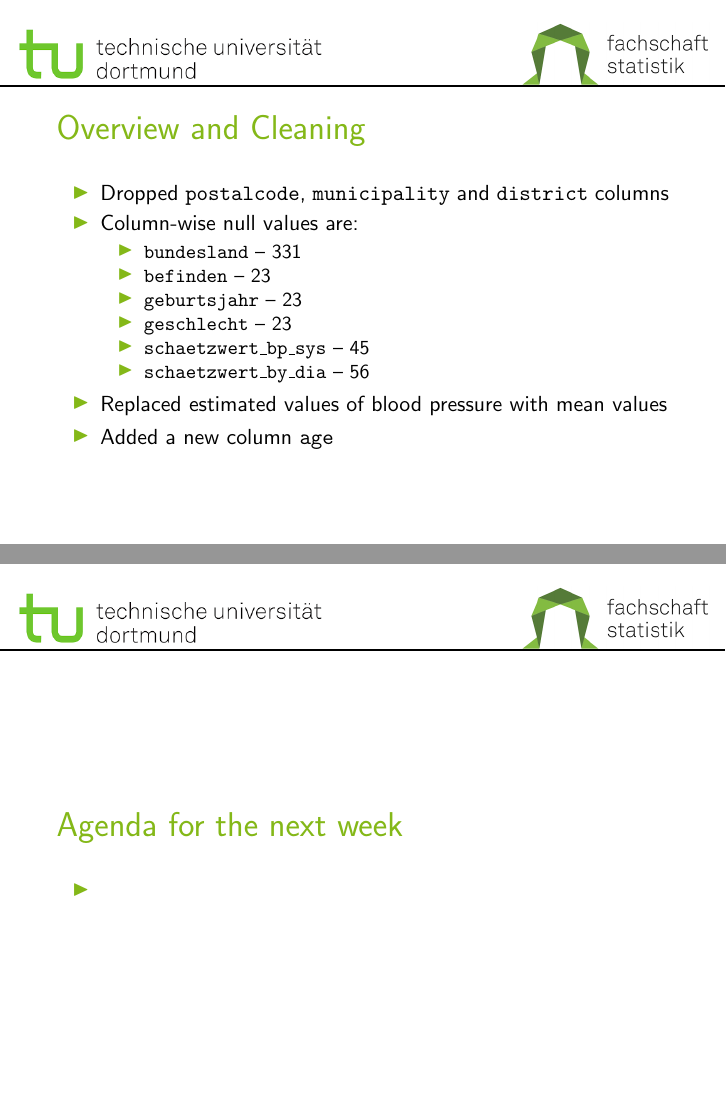
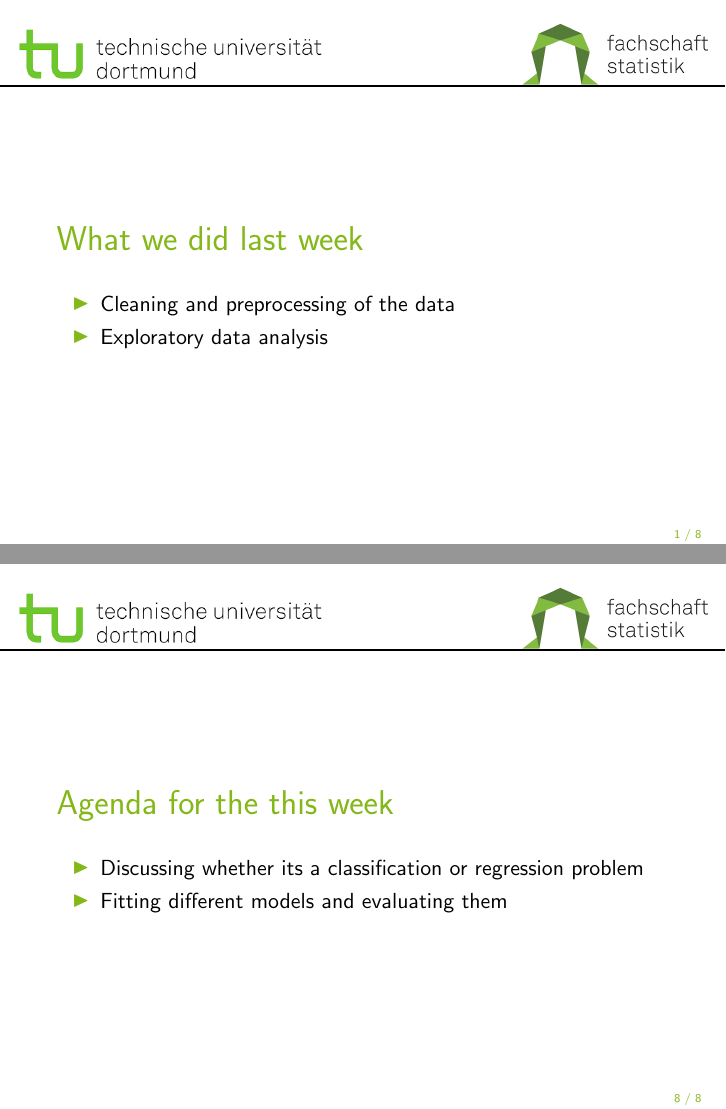
Before and after one commit to bcrohit/case-study, LaTeX slides (presentation/week1_eda.tex, which reads presentation/slides.tex): pages 2 and 8 of 8 before the commit and pages 2 and 9 of 9 after it, joined at a grey line. Compiled offline with pdfLaTeX.

Commit message:
add new slides

```diff
--- a/presentation/slides.tex
+++ b/presentation/slides.tex
@@ -19,8 +21,27 @@
 \end{flushleft}
 
 \end{frame}
+}
 
-% Add additional frames below. They will use the same header automatically.
+\begin{frame}
+
+    \vspace{0.5cm}
+
+    {\raggedright
+        {\fontsize{16}{20}\selectfont \color{tugreen} What we did last week}
+    }
+    \vspace{0.5cm}
+    {
+    \setbeamercolor{item}{fg=tugreen}
+    \begin{itemize}
+        \item Cleaning and preprocessing of the data
+        \item Exploratory data analysis
+    \end{itemize}
+
+    }
+
+\end{frame}
+
 \begin{frame}
 
     \vspace{-0.5cm}
@@ -171,13 +193,14 @@
     \vspace{0.5cm}
 
     {\raggedright
-        {\fontsize{16}{20}\selectfont \color{tugreen} Agenda for the next week}
+        {\fontsize{16}{20}\selectfont \color{tugreen} Agenda for the this week}
     }
     \vspace{0.5cm}
     {
     \setbeamercolor{item}{fg=tugreen}
     \begin{itemize}
-        \item
+        \item Discussing whether its a classification or regression problem
+        \item Fitting different models and evaluating them
     \end{itemize}
 
     }
```
Also changed, not shown: presentation/shared_header.tex (+9 -2 lines), presentation/week1_eda.pdf, presentation/slides.tex (13 more changed lines).
